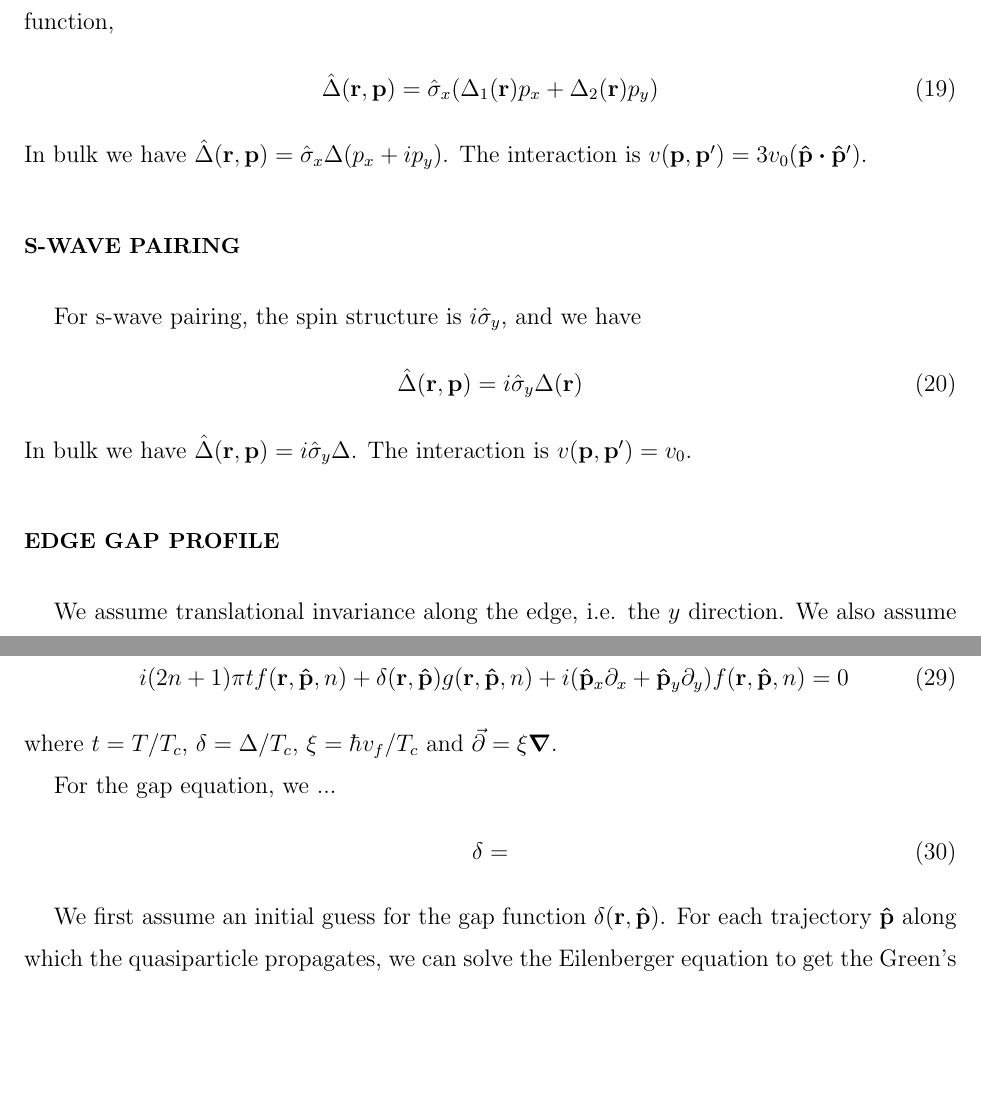
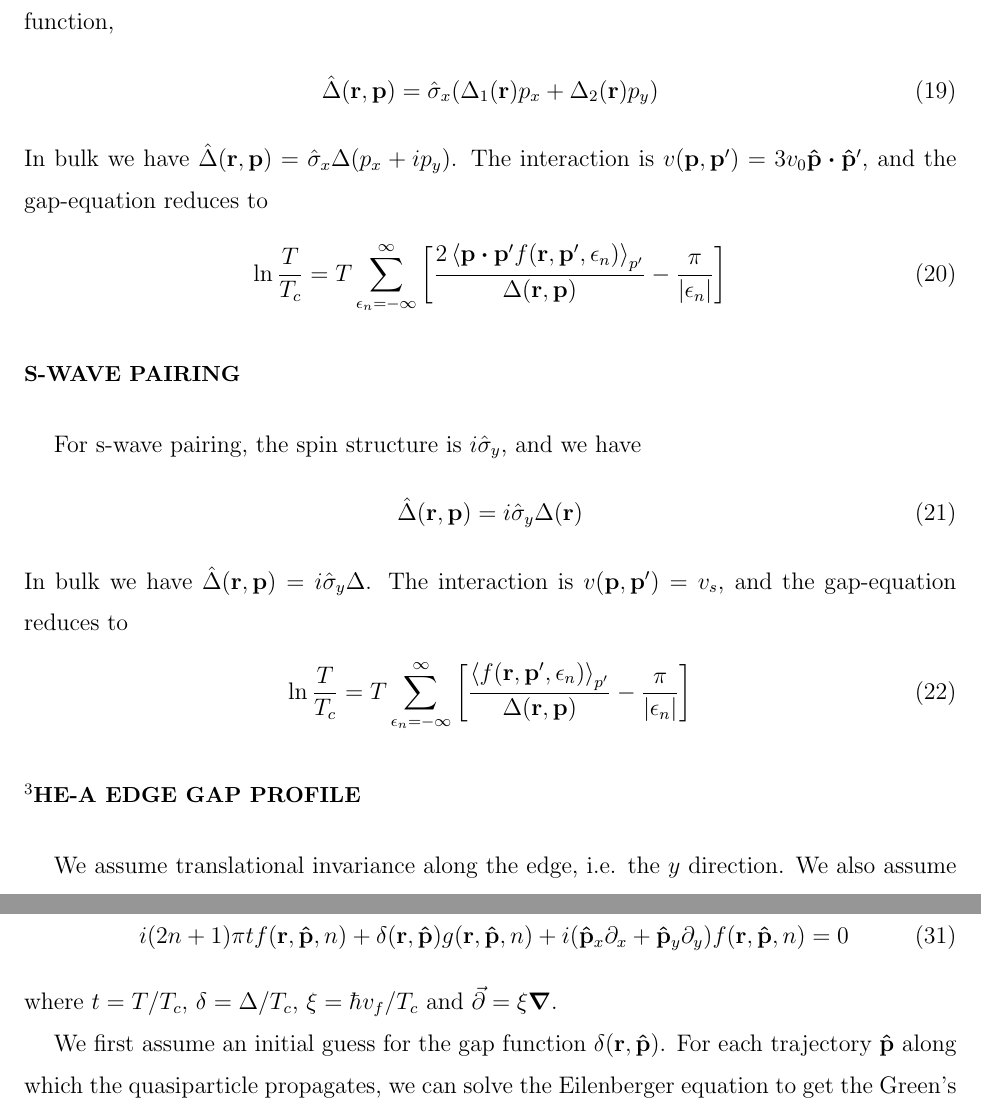
Before and after one commit to junguanghe/annulus_3he_a, a LaTeX paper (eilenberger/eilenberger.tex): two parts of pages 3 and 4 of 4, joined at a grey line, cut so that both start at the same text, the shorter picture padded with empty space. Compiled offline with pdfLaTeX.

Commit message:
feat: update gap equations in eilenberger.tex for s-wave and $^3$He-A pairing, including new interaction terms and revised formulations

```diff
--- a/eilenberger/eilenberger.tex
+++ b/eilenberger/eilenberger.tex
@@ -155,7 +155,16 @@ and we have two components of the gap function,
     = \hat{\sigma}_x (\Delta_1(\vb{r})p_x + \Delta_2(\vb{r})p_y)
 \end{align}
 In bulk we have $\hat{\Delta}(\vb{r}, \vb{p}) = \hat{\sigma}_x \Delta(p_x + ip_y)$.
-The interaction is $v(\vb{p}, \vb{p}') = 3v_0(\vu{p}\vdot\vu{p}')$.
+The interaction is $v(\vb{p}, \vb{p}') = 3v_0\vu{p}\vdot\vu{p}'$, and the
+gap-equation reduces to
+\begin{align}
+    \ln{\frac{T}{T_c}} = T\sum_{\epsilon_n=-\infty}^{\infty}
+    \left[
+        \frac{2\ev{\vb{p}\vdot\vb{p}'f(\vb{r}, \vb{p}', \epsilon_n)}_{p'}}
+        {\Delta(\vb{r}, \vb{p})}
+        - \frac{\pi}{|\epsilon_n|}
+        \right]
+\end{align}
 
 \section{s-wave pairing}
 For s-wave pairing, the spin structure is $i\hat{\sigma}_y$, and we have
@@ -164,9 +173,17 @@ For s-wave pairing, the spin structure is $i\hat{\sigma}_y$, and we have
     = i\hat{\sigma}_y \Delta(\vb{r})
 \end{align}
 In bulk we have $\hat{\Delta}(\vb{r}, \vb{p}) = i\hat{\sigma}_y \Delta$.
-The interaction is $v(\vb{p}, \vb{p}') = v_0$.
+The interaction is $v(\vb{p}, \vb{p}') = v_s$, and the gap-equation reduces to
+\begin{align}
+    \ln{\frac{T}{T_c}} = T\sum_{\epsilon_n=-\infty}^{\infty}
+    \left[
+        \frac{\ev{f(\vb{r}, \vb{p}', \epsilon_n)}_{p'}}
+        {\Delta(\vb{r}, \vb{p})}
+        - \frac{\pi}{|\epsilon_n|}
+        \right]
+\end{align}
 
-\section{Edge gap profile}
+\section{$^3$He-A edge gap profile}
 We assume translational invariance along the edge, i.e. the $y$ direction.
 We also assume the gap to be real(imaginary) along the $p_x(p_y)$ direction.
 \begin{align}
@@ -213,11 +230,6 @@ substitute in $\hat{g}$ and $\hat{f}$, divide by $T_c$, and we get
 where $t = T/T_c$, $\delta = \Delta/T_c$, $\xi = \hbar v_f/T_c$ and
 $\va{\partial} = \xi\grad$.
 
-For the gap equation, we ...
-\begin{align}
-    \delta =
-\end{align}
-
 We first assume an initial guess for the gap function $\delta(\vb{r}, \vu{p})$.
 For each trajectory $\vu{p}$ along which the quasiparticle propagates, we can
 solve the Eilenberger equation to get the Green's function $g(\vb{r}, \vu{p}, n)$
```
Also changed, not shown: eilenberger/eilenberger.pdf.
